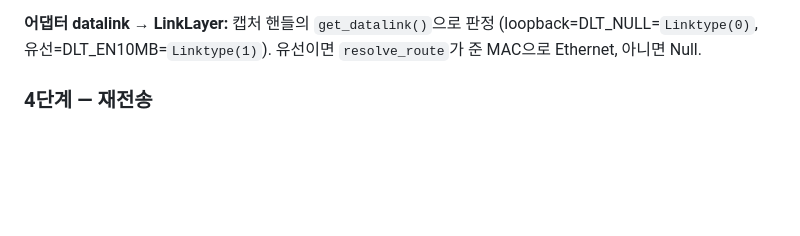
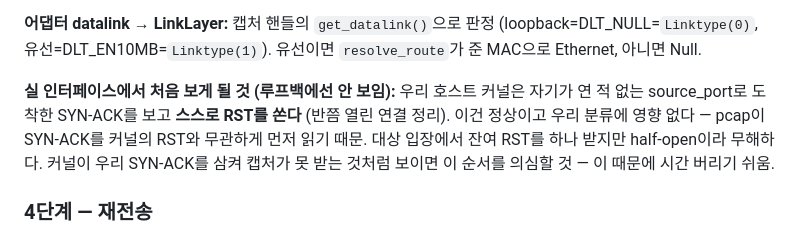
Before and after one commit to 0585-cpu/scan, a Markdown page: docs/syn-sweep-handoff.md, the part around one of its changes. GitHub-like rendering; blank space fills up the shorter version.

```diff
--- a/docs/syn-sweep-handoff.md
+++ b/docs/syn-sweep-handoff.md
@@ -142,6 +170,13 @@ self-target은 스캔 대상이 아니므로 통합 시 감지해 제외하거
 **어댑터 datalink → LinkLayer:** 캡처 핸들의 `get_datalink()`으로 판정
 (loopback=DLT_NULL=`Linktype(0)`, 유선=DLT_EN10MB=`Linktype(1)`). 유선이면
 `resolve_route`가 준 MAC으로 Ethernet, 아니면 Null.
+
+**실 인터페이스에서 처음 보게 될 것 (루프백에선 안 보임):** 우리 호스트 커널은
+자기가 연 적 없는 source_port로 도착한 SYN-ACK를 보고 **스스로 RST를 쏜다**
+(반쯤 열린 연결 정리). 이건 정상이고 우리 분류에 영향 없다 — pcap이 SYN-ACK를
+커널의 RST와 무관하게 먼저 읽기 때문. 대상 입장에서 잔여 RST를 하나 받지만
+half-open이라 무해하다. 커널이 우리 SYN-ACK를 삼켜 캡처가 못 받는 것처럼
+보이면 이 순서를 의심할 것 — 이 때문에 시간 버리기 쉬움.
 
 ### 4단계 — 재전송
 
```
Also changed, not shown: other parts of docs/syn-sweep-handoff.md (+46 -9 lines).
